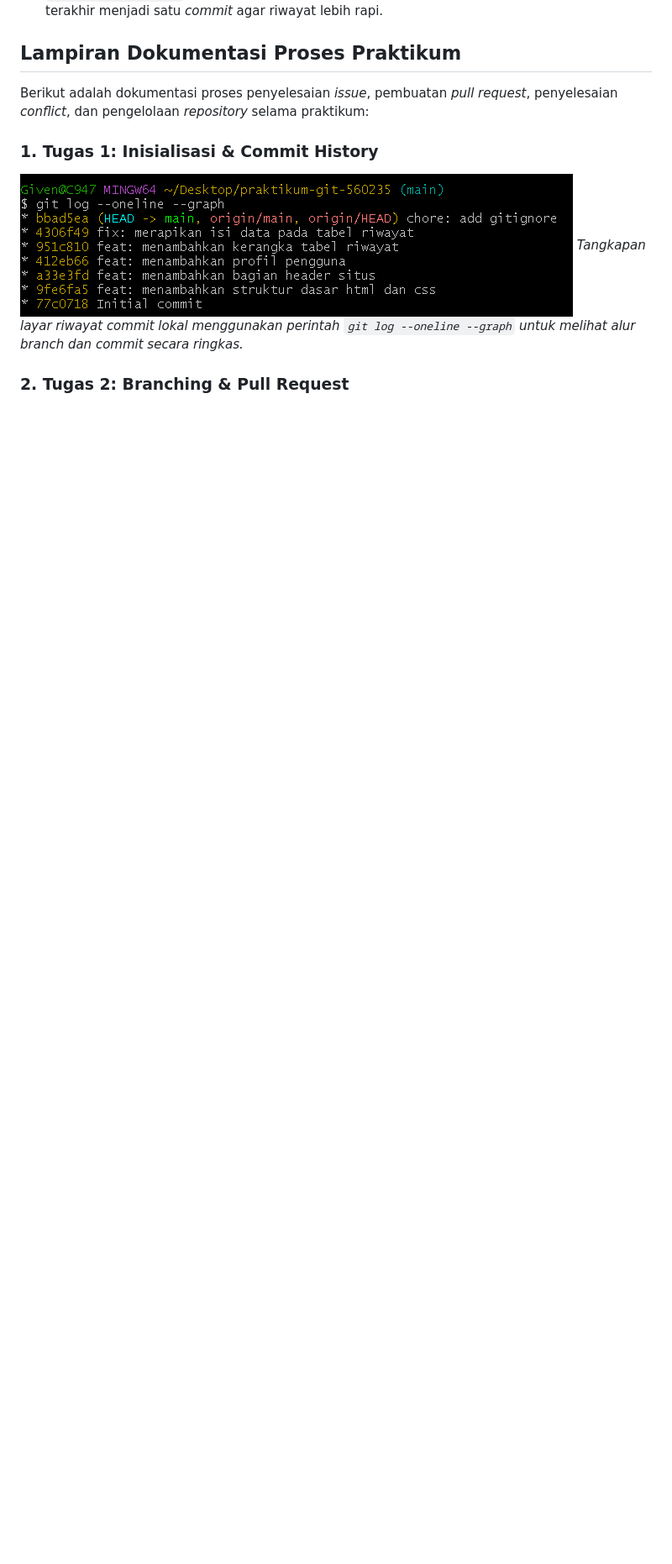
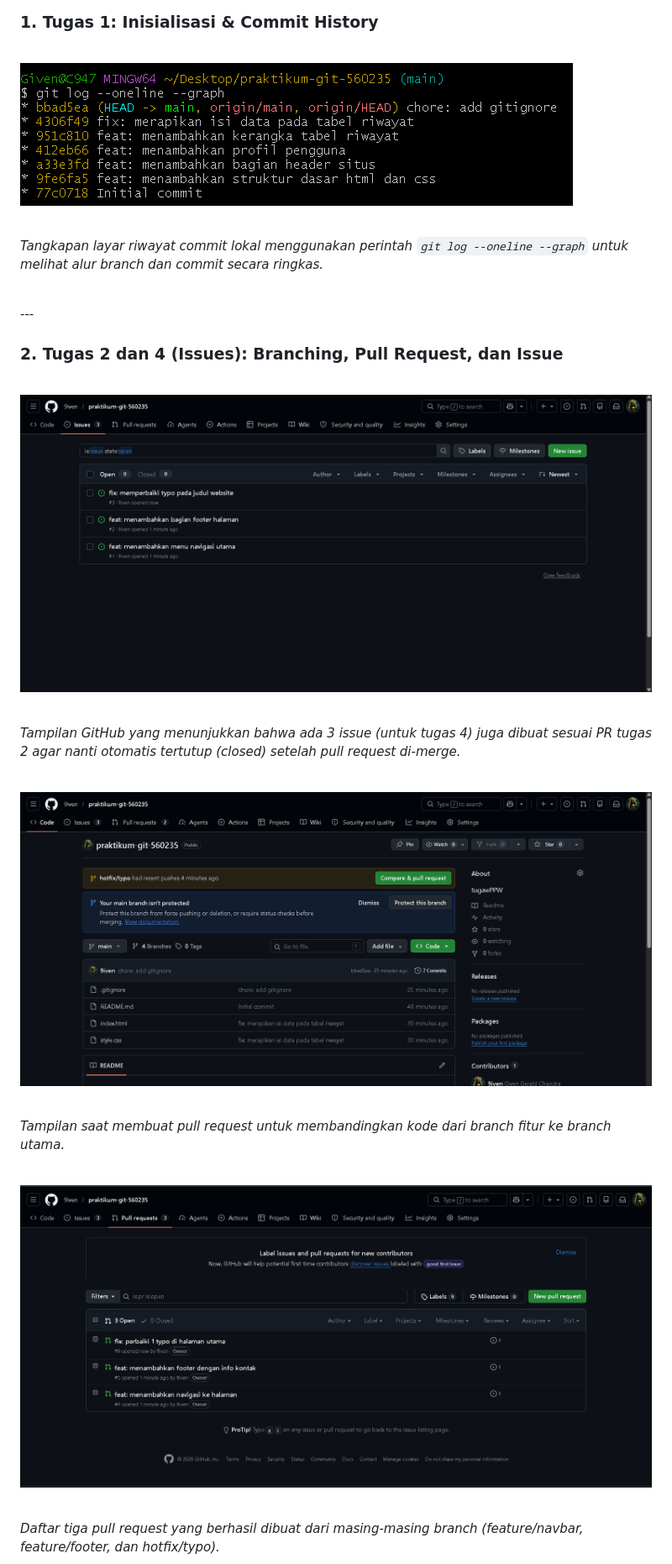
Before and after one commit to 9iven/praktikum-git-560235, a Markdown page: README.md, the part around one of its changes. Shown at 84% size. Rendered like a GitHub page; blank space fills up the shorter version.

Commit message:
merapihkan dan memperbaiki readme

```diff
--- a/README.md
+++ b/README.md
@@ -28,3 +35,32 @@ Berikut adalah dokumentasi proses penyelesaian *issue*, pembuatan *pull request*
 *Tangkapan layar riwayat commit lokal menggunakan perintah `git log --oneline --graph` untuk melihat alur branch dan commit secara ringkas.*
 
-### 2. Tugas 2: Branching & Pull Request
+<br>
+---
+
+### 2. Tugas 2 dan 4 (Issues): Branching, Pull Request, dan Issue
+
+<br>
+
+![Integrasi Issue dan PR](dokumentasi_gambar/gabungintugas4ISSUEdan2PR.png)
+
+<br>
+
+*Tampilan GitHub yang menunjukkan bahwa ada 3 issue (untuk tugas 4) juga dibuat sesuai PR tugas 2 agar nanti otomatis tertutup (closed) setelah pull request di-merge.*
+
+<br>
+
+![Compare dan PR](dokumentasi_gambar/comparedanPR.png)
+
+<br>
+
+*Tampilan saat membuat pull request untuk membandingkan kode dari branch fitur ke branch utama.*
+
+<br>
+
+
+![3 Pull Requests](dokumentasi_gambar/3PULLREQUESTS.png)
+
+<br>
+
+*Daftar tiga pull request yang berhasil dibuat dari masing-masing branch (feature/navbar, feature/footer, dan hotfix/typo).*
+
```
Also changed, not shown: other parts of README.md (+99 -22 lines).
